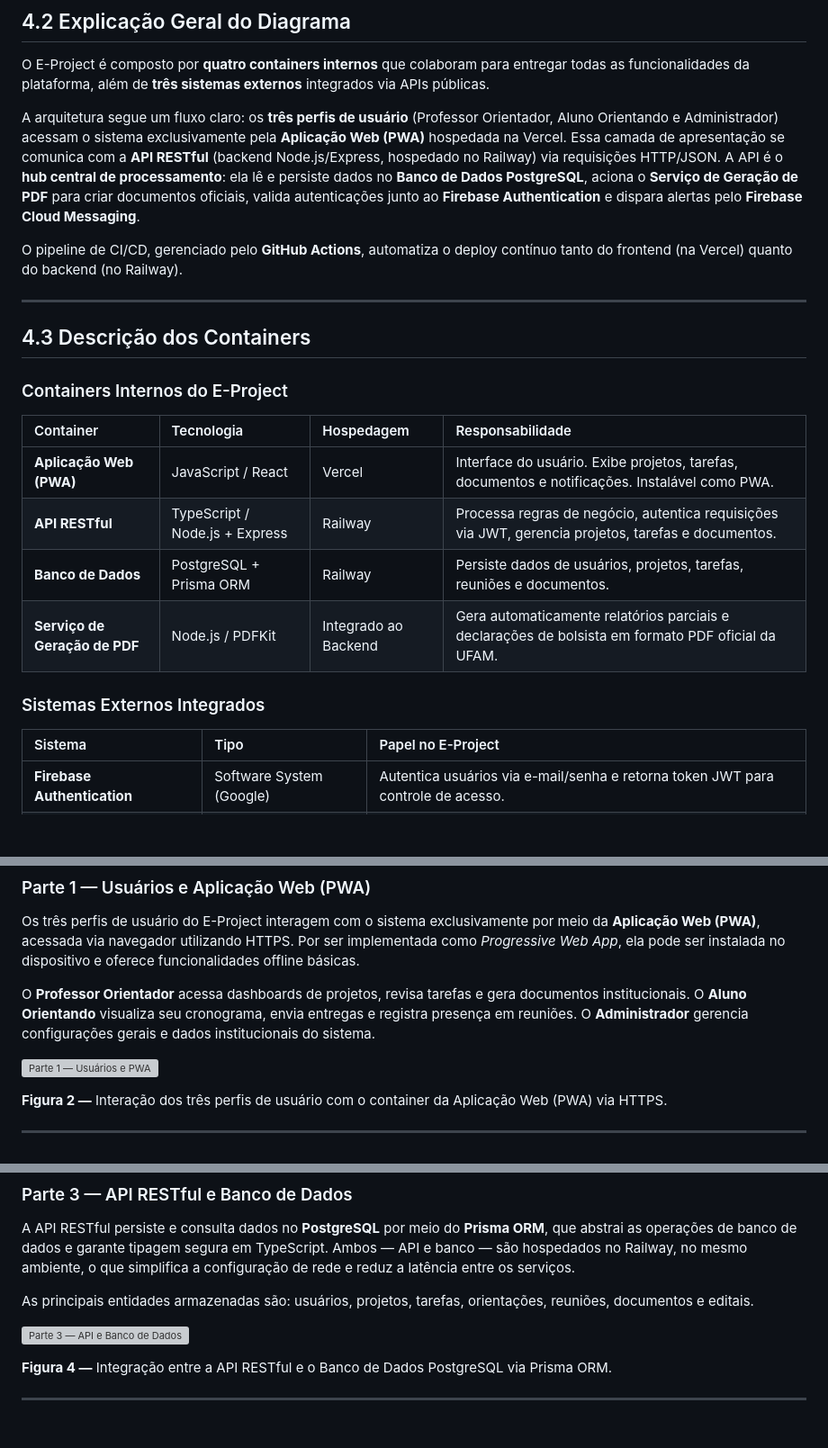
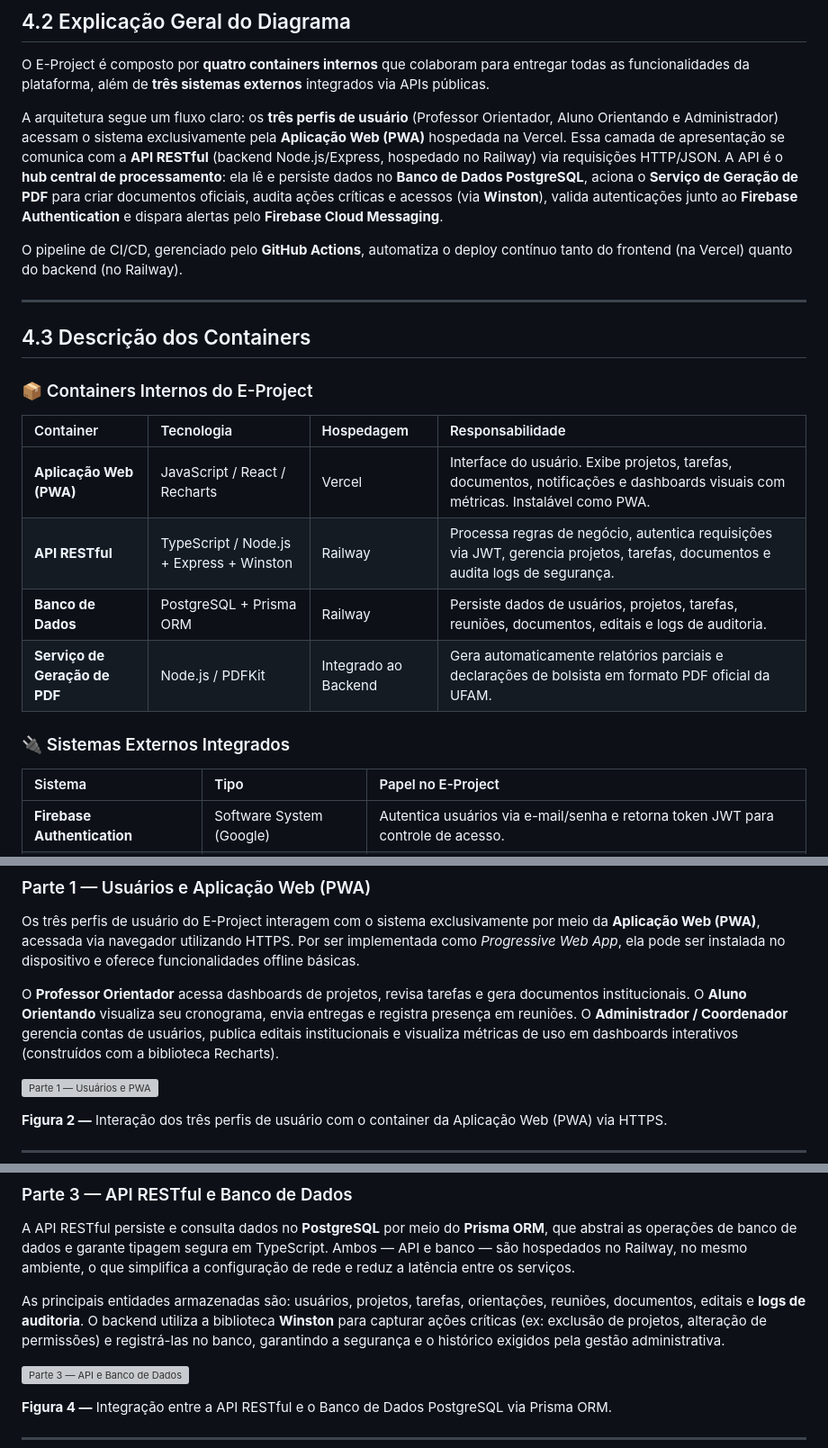
Before and after one commit to JEAN1ACCELER/projeto_pratico-eg, a Markdown page: projeto-e-arquitetura/4-c4-containers.md, 3 parts joined by grey strips. Shown at 90% size. Rendered like a GitHub page; blank space fills up the shorter version; grey boxes are pictures that could not be loaded.

```diff
--- a/projeto-e-arquitetura/4-c4-containers.md
+++ b/projeto-e-arquitetura/4-c4-containers.md
@@ -31,7 +31,7 @@ Neste nível, cada "container" representa uma unidade implantável e executável
 
 O E-Project é composto por **quatro containers internos** que colaboram para entregar todas as funcionalidades da plataforma, além de **três sistemas externos** integrados via APIs públicas.
 
-A arquitetura segue um fluxo claro: os **três perfis de usuário** (Professor Orientador, Aluno Orientando e Administrador) acessam o sistema exclusivamente pela **Aplicação Web (PWA)** hospedada na Vercel. Essa camada de apresentação se comunica com a **API RESTful** (backend Node.js/Express, hospedado no Railway) via requisições HTTP/JSON. A API é o **hub central de processamento**: ela lê e persiste dados no **Banco de Dados PostgreSQL**, aciona o **Serviço de Geração de PDF** para criar documentos oficiais, valida autenticações junto ao **Firebase Authentication** e dispara alertas pelo **Firebase Cloud Messaging**.
+A arquitetura segue um fluxo claro: os **três perfis de usuário** (Professor Orientador, Aluno Orientando e Administrador) acessam o sistema exclusivamente pela **Aplicação Web (PWA)** hospedada na Vercel. Essa camada de apresentação se comunica com a **API RESTful** (backend Node.js/Express, hospedado no Railway) via requisições HTTP/JSON. A API é o **hub central de processamento**: ela lê e persiste dados no **Banco de Dados PostgreSQL**, aciona o **Serviço de Geração de PDF** para criar documentos oficiais, audita ações críticas e acessos (via **Winston**), valida autenticações junto ao **Firebase Authentication** e dispara alertas pelo **Firebase Cloud Messaging**.
 
 O pipeline de CI/CD, gerenciado pelo **GitHub Actions**, automatiza o deploy contínuo tanto do frontend (na Vercel) quanto do backend (no Railway).
 
@@ -39,16 +39,16 @@ O pipeline de CI/CD, gerenciado pelo **GitHub Actions**, automatiza o deploy con
 
 ## 4.3 Descrição dos Containers
 
-###  Containers Internos do E-Project
+### 📦 Containers Internos do E-Project
 
 | Container | Tecnologia | Hospedagem | Responsabilidade |
 |:---|:---|:---|:---|
-| **Aplicação Web (PWA)** | JavaScript / React | Vercel | Interface do usuário. Exibe projetos, tarefas, documentos e notificações. Instalável como PWA. |
-| **API RESTful** | TypeScript / Node.js + Express | Railway | Processa regras de negócio, autentica requisições via JWT, gerencia projetos, tarefas e documentos. |
-| **Banco de Dados** | PostgreSQL + Prisma ORM | Railway | Persiste dados de usuários, projetos, tarefas, reuniões e documentos. |
+| **Aplicação Web (PWA)** | JavaScript / React / Recharts | Vercel | Interface do usuário. Exibe projetos, tarefas, documentos, notificações e dashboards visuais com métricas. Instalável como PWA. |
+| **API RESTful** | TypeScript / Node.js + Express + Winston | Railway | Processa regras de negócio, autentica requisições via JWT, gerencia projetos, tarefas, documentos e audita logs de segurança. |
+| **Banco de Dados** | PostgreSQL + Prisma ORM | Railway | Persiste dados de usuários, projetos, tarefas, reuniões, documentos, editais e logs de auditoria. |
 | **Serviço de Geração de PDF** | Node.js / PDFKit | Integrado ao Backend | Gera automaticamente relatórios parciais e declarações de bolsista em formato PDF oficial da UFAM. |
 
-###  Sistemas Externos Integrados
+### 🔌 Sistemas Externos Integrados
 
 | Sistema | Tipo | Papel no E-Project |
 |:---|:---|:---|
@@ -72,7 +72,7 @@ O pipeline de CI/CD, gerenciado pelo **GitHub Actions**, automatiza o deploy con
 
 Os três perfis de usuário do E-Project interagem com o sistema exclusivamente por meio da **Aplicação Web (PWA)**, acessada via navegador utilizando HTTPS. Por ser implementada como *Progressive Web App*, ela pode ser instalada no dispositivo e oferece funcionalidades offline básicas.
 
-O **Professor Orientador** acessa dashboards de projetos, revisa tarefas e gera documentos institucionais. O **Aluno Orientando** visualiza seu cronograma, envia entregas e registra presença em reuniões. O **Administrador** gerencia configurações gerais e dados institucionais do sistema.
+O **Professor Orientador** acessa dashboards de projetos, revisa tarefas e gera documentos institucionais. O **Aluno Orientando** visualiza seu cronograma, envia entregas e registra presença em reuniões. O **Administrador / Coordenador** gerencia contas de usuários, publica editais institucionais e visualiza métricas de uso em dashboards interativos (construídos com a biblioteca Recharts).
 
 ![Parte 1 — Usuários e PWA](./imgs/4-c4-containers-parte1.png)
 
@@ -94,7 +94,7 @@ O frontend se comunica com o backend por meio de requisições **HTTP/JSON**. To
 
 A API RESTful persiste e consulta dados no **PostgreSQL** por meio do **Prisma ORM**, que abstrai as operações de banco de dados e garante tipagem segura em TypeScript. Ambos — API e banco — são hospedados no Railway, no mesmo ambiente, o que simplifica a configuração de rede e reduz a latência entre os serviços.
 
-As principais entidades armazenadas são: usuários, projetos, tarefas, orientações, reuniões, documentos e editais.
+As principais entidades armazenadas são: usuários, projetos, tarefas, orientações, reuniões, documentos, editais e **logs de auditoria**. O backend utiliza a biblioteca **Winston** para capturar ações críticas (ex: exclusão de projetos, alteração de permissões) e registrá-las no banco, garantindo a segurança e o histórico exigidos pela gestão administrativa.
 
 ![Parte 3 — API e Banco de Dados](./imgs/4-c4-containers-parte3.png)
 
```
Also changed, not shown: other parts of projeto-e-arquitetura/4-c4-containers.md (+1 -0 lines).
